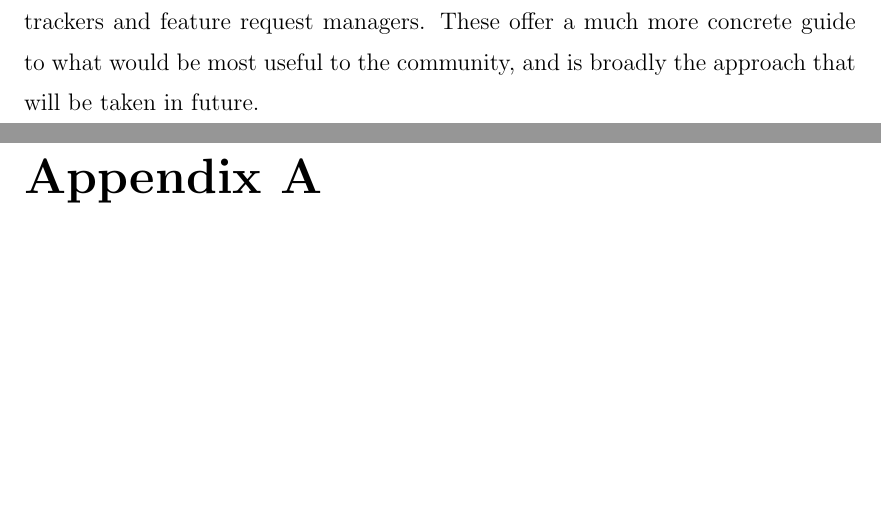
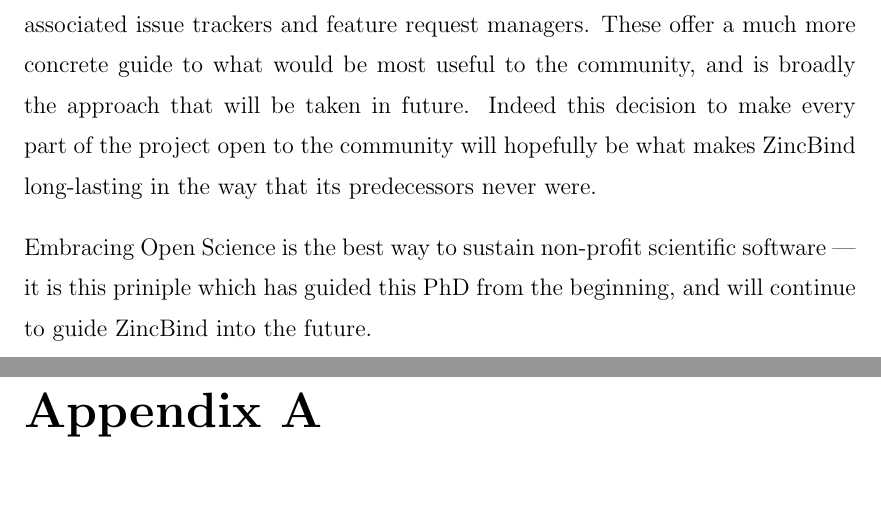
Before and after one commit to samirelanduk/PhD-Thesis, a LaTeX thesis (Thesis.tex, which reads Chapter_6.tex): two parts of pages 120 and 121 of 143, joined at a grey line, cut so that both start at the same text, the shorter picture padded with empty space. Compiled offline with pdfLaTeX.

Commit message:
Final paragraph

```diff
--- a/Chapter_6.tex
+++ b/Chapter_6.tex
@@ -51,4 +51,8 @@
 
 An additional possible future avenue for research would be to try and create predictive models of a particular kind of zinc binding site - partial binding sites. These are those binding sites formed of multiple protein chains, in which often the zinc contributes to the oligomerisation of multiple subunits. Predicting these would be particularly useful in the aforementioned pathological aggregation of proteins in the presence of zinc, which is caused by cryptic half-binding sites in the proteins in question. Creating models that detect these is a much more difficult proposition, because it is very difficult to create a correctly labelled dataset. Positive samples are easily enough identified from ZincBindDB by filtering binding sites to include those from multiple chains --- although they are less numerous than the single chain sites used here. Identifying negative samples is much more difficult though. The very nature of these sites means that unless a protein is crystallised in the presence of zinc and in the presence of a protein chain that could make up the other half of a binding site, it will go undetected. There is no easy way to reliably confirm that a pair of residues in a structure could not form a half binding site, simply because it does not in a particular structure, which means the methodology used here would not be suitable. That is not to say there is not path towards doing this, but unlike the previous two proposed future extensions, this could not be done by simply making superficial changes to existing code.
 
-Other suggested features have been made by various interested parties over the course of the PhD --- automatic classification of binding sites as structural or catalytic (sites are not labelled as such in PDB files, but they seem to have very different properties so a dataset could be constructed with some effort), and prediction of binding site affinity (again this might be limited by the amount of available experimental data) to name two that would be of particular use. Ultimately the best way to decide how future effort would best be spent is to be guided by the actual needs of people using the existing tools. All of the software created as part of this project is open source, and available on GitHub with its associated issue trackers and feature request managers. These offer a much more concrete guide to what would be most useful to the community, and is broadly the approach that will be taken in future.
+Other suggested features have been made by various interested parties over the course of the PhD --- automatic classification of binding sites as structural or catalytic (sites are not labelled as such in PDB files, but they seem to have very different properties so a dataset could be constructed with some effort), and prediction of binding site affinity (again this might be limited by the amount of available experimental data) to name two that would be of particular use.
+
+Ultimately the best way to decide how future effort would best be spent is to be guided by the actual needs of people using the existing tools. All of the software created as part of this project is open source, and available on GitHub with its associated issue trackers and feature request managers. These offer a much more concrete guide to what would be most useful to the community, and is broadly the approach that will be taken in future. Indeed this decision to make every part of the project open to the community will hopefully be what makes ZincBind long-lasting in the way that its predecessors never were.
+
+Embracing Open Science is the best way to sustain non-profit scientific software --- it is this priniple which has guided this PhD from the beginning, and will continue to guide ZincBind into the future.
```
